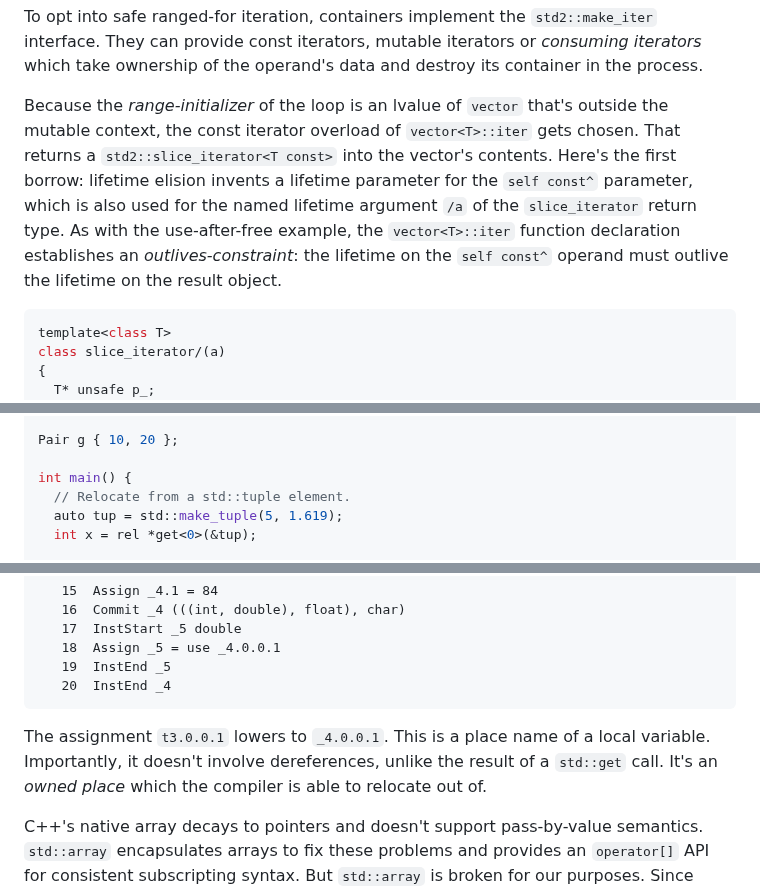
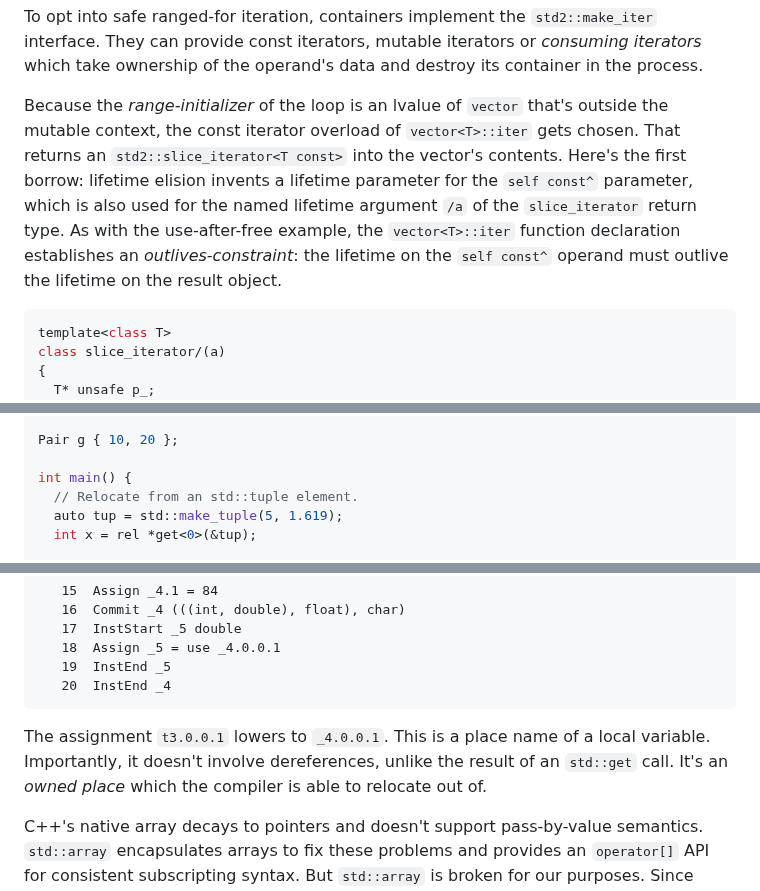
Before and after one commit to cppalliance/safe-cpp, a Markdown page: proposal/draft.md, 3 parts joined by grey strips. Drawn GitHub-style.

````diff
--- a/proposal/draft.md
+++ b/proposal/draft.md
@@ -1095,7 +1095,7 @@ impl vector<T> : make_iter {
 
 To opt into safe ranged-for iteration, containers implement the `std2::make_iter` interface. They can provide const iterators, mutable iterators or _consuming iterators_ which take ownership of the operand's data and destroy its container in the process.
 
-Because the _range-initializer_ of the loop is an lvalue of `vector` that's outside the mutable context, the const iterator overload of `vector<T>::iter` gets chosen. That returns a `std2::slice_iterator<T const>` into the vector's contents. Here's the first borrow: lifetime elision invents a lifetime parameter for the `self const^` parameter, which is also used for the named lifetime argument `/a` of the `slice_iterator` return type. As with the use-after-free example, the `vector<T>::iter` function declaration establishes an _outlives-constraint_: the lifetime on the `self const^` operand must outlive the lifetime on the result object.
+Because the _range-initializer_ of the loop is an lvalue of `vector` that's outside the mutable context, the const iterator overload of `vector<T>::iter` gets chosen. That returns an `std2::slice_iterator<T const>` into the vector's contents. Here's the first borrow: lifetime elision invents a lifetime parameter for the `self const^` parameter, which is also used for the named lifetime argument `/a` of the `slice_iterator` return type. As with the use-after-free example, the `vector<T>::iter` function declaration establishes an _outlives-constraint_: the lifetime on the `self const^` operand must outlive the lifetime on the result object.
 
 ```cpp
 template<class T>
@@ -2125,7 +2125,7 @@ struct Pair {
 Pair g { 10, 20 };
 
 int main() {
-  // Relocate from a std::tuple element.
+  // Relocate from an std::tuple element.
   auto tup = std::make_tuple(5, 1.619);
   int x = rel *get<0>(&tup);
 
@@ -2218,7 +2218,7 @@ Use `circle -print-mir` to dump the MIR of this program.
    20  InstEnd _4
 ```
 
-The assignment `t3.0.0.1` lowers to `_4.0.0.1`. This is a place name of a local variable. Importantly, it doesn't involve dereferences, unlike the result of a `std::get` call. It's an _owned place_ which the compiler is able to relocate out of.
+The assignment `t3.0.0.1` lowers to `_4.0.0.1`. This is a place name of a local variable. Importantly, it doesn't involve dereferences, unlike the result of an `std::get` call. It's an _owned place_ which the compiler is able to relocate out of.
 
 C++'s native array decays to pointers and doesn't support pass-by-value semantics. `std::array` encapsulates arrays to fix these problems and provides an `operator[]` API for consistent subscripting syntax. But `std::array` is broken for our purposes. Since `operator[]` returns a reference, the `std::array`'s elements are not _owned places_ and can't be relocated out of.
 
````
Also changed, not shown: other parts of proposal/draft.md (+6 -6 lines).
